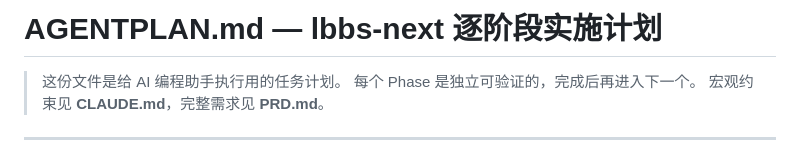
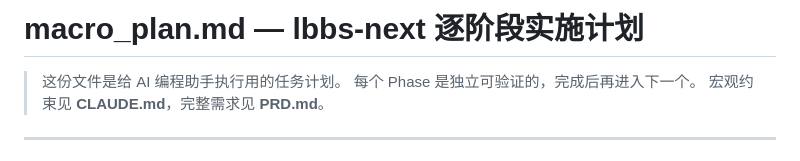
Before and after one commit to cooper-atelier/LBBS-NEXT, a Markdown page: .agent/plans/macro_plan.md, the part around the change. Drawn GitHub-style.

Commit message:
feat: unfinish

```diff
--- a/.agent/plans/macro_plan.md
+++ b/.agent/plans/macro_plan.md
@@ -1,4 +1,4 @@
-# AGENTPLAN.md — lbbs-next 逐阶段实施计划
+# macro_plan.md — lbbs-next 逐阶段实施计划
 
 > 这份文件是给 AI 编程助手执行用的任务计划。
 > 每个 Phase 是独立可验证的，完成后再进入下一个。
```
Also changed, not shown: .agent/plans/4.m4plan.md (line endings or trailing spaces).
